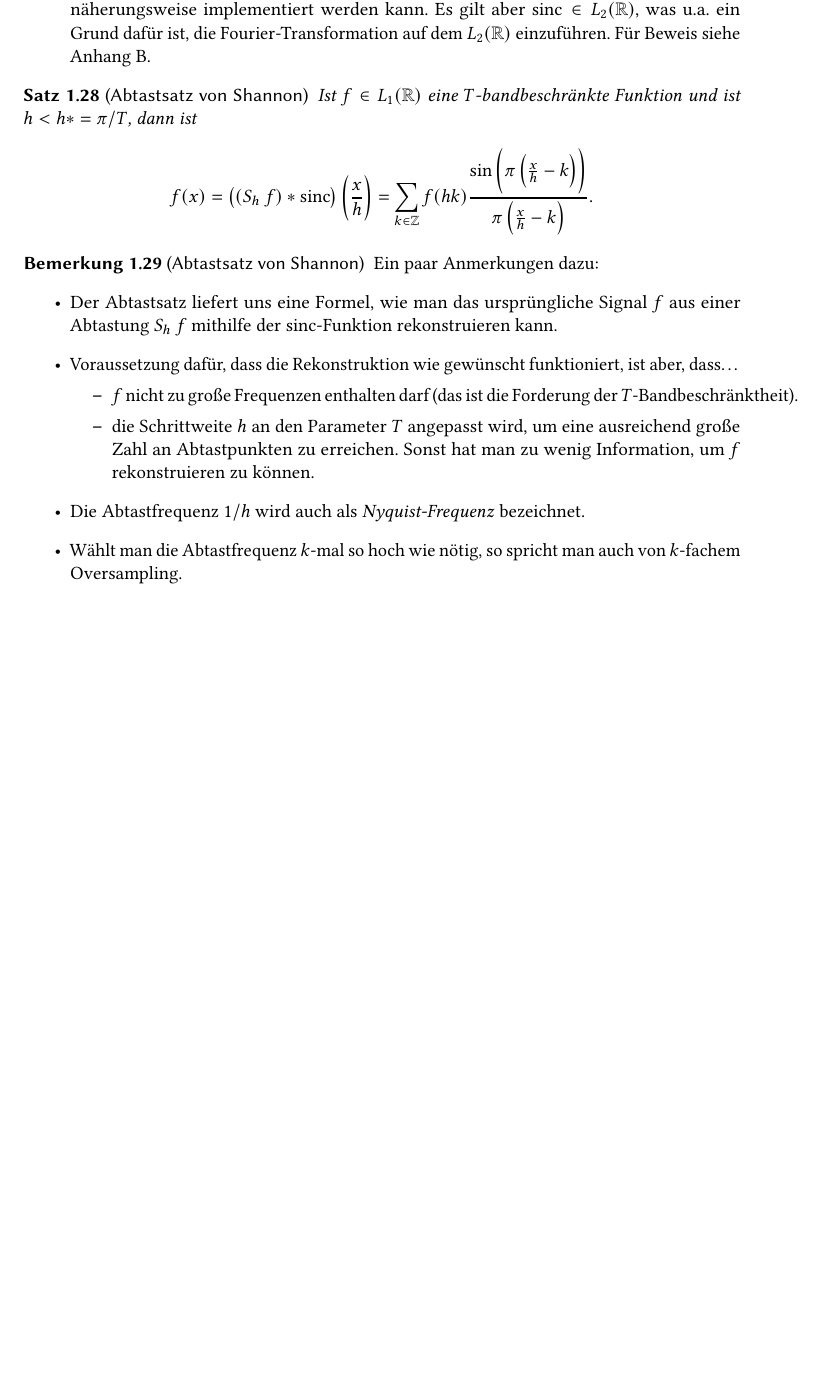
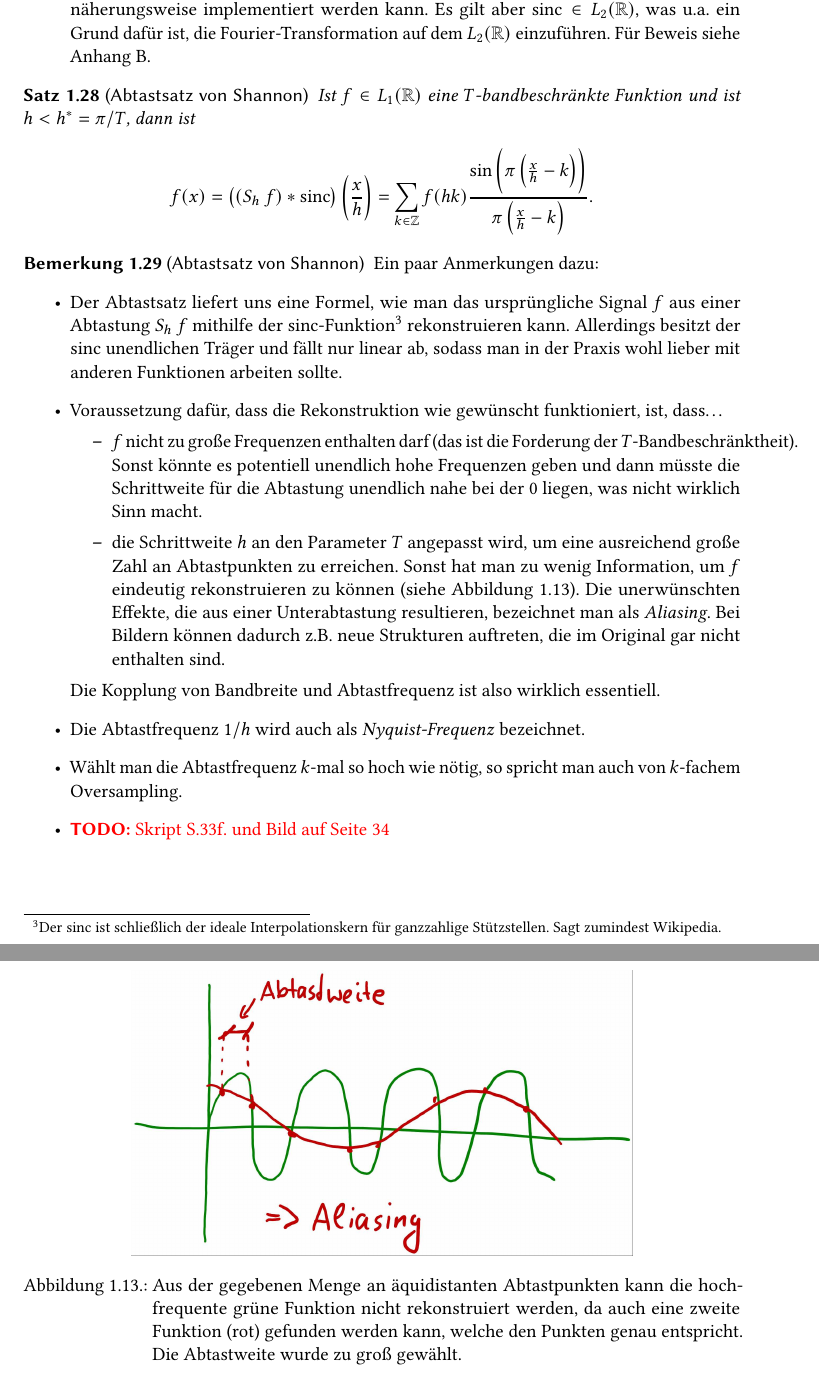
Before and after one commit to manpau1991/hjkl, a LaTeX book (Bildverarbeitung/Zusammenfassung/Zusammenfassung.tex, which reads Bildverarbeitung/Zusammenfassung/Kapitel/Abtastsatz.tex): part of page 20 of 23 before the commit and two parts of pages 20 and 21 of 24 after it, the two joined at a grey line, cut so that both start at the same text, the shorter picture padded with empty space. Compiled offline with pdfLaTeX.

Commit message:
BV Zusammenfassung: Shannonscher Abtastsatz

```diff
--- a/Bildverarbeitung/Zusammenfassung/Kapitel/Abtastsatz.tex
+++ b/Bildverarbeitung/Zusammenfassung/Kapitel/Abtastsatz.tex
@@ -50,7 +50,8 @@ jedes $ n > 0 $. D.h.\ es gibt eigentlich gar nicht \emph{die} Bandbreite einer
 \end{remark}
 
 \begin{proposition}[Abtastsatz von Shannon]
-Ist $ f \in L_{1}(\R) $ eine $ T $-bandbeschränkte Funktion und ist $ h < h* = \pi / T $, dann ist
+Ist $ f \in L_{1}(\R) $ eine $ T $-bandbeschränkte Funktion und ist $ h < h^{*} = \pi / T $, dann
+ist
 \[
   f(x) = \left( (S_{h} \ f) * \sinc \right) \left( \frac{x}{h} \right)
        = \sum_{k \in \Z} f(hk)
@@ -63,17 +64,35 @@ Ist $ f \in L_{1}(\R) $ eine $ T $-bandbeschränkte Funktion und ist $ h < h* =
 Ein paar Anmerkungen dazu:
 \begin{itemize}
 \item Der Abtastsatz liefert uns eine Formel, wie man das ursprüngliche Signal $ f $ aus einer
-  Abtastung $ S_{h} \ f $ mithilfe der $ \sinc $-Funktion rekonstruieren kann.
-\item Voraussetzung dafür, dass die Rekonstruktion wie gewünscht funktioniert, ist aber, dass\dots
+  Abtastung $ S_{h} \ f $ mithilfe der $ \sinc $-Funktion\footnote{Der $ \sinc $ ist schließlich
+  der ideale Interpolationskern für ganzzahlige Stützstellen. Sagt zumindest Wikipedia.}
+  rekonstruieren kann. Allerdings besitzt der $ \sinc $ unendlichen Träger und fällt nur linear ab,
+  sodass man in der Praxis wohl lieber mit anderen Funktionen arbeiten sollte.
+\item Voraussetzung dafür, dass die Rekonstruktion wie gewünscht funktioniert, ist, dass\dots
   \begin{itemize}
   \item $ f $ nicht zu große Frequenzen enthalten darf (das ist die Forderung der
-    $ T $-Bandbeschränktheit).
+    $ T $-Bandbeschränktheit). Sonst könnte es potentiell unendlich hohe Frequenzen geben und dann
+    müsste die Schrittweite für die Abtastung unendlich nahe bei der $ 0 $ liegen, was nicht
+    wirklich Sinn macht.
   \item die Schrittweite $ h $ an den Parameter $ T $ angepasst wird, um eine ausreichend große
-    Zahl an Abtastpunkten zu erreichen. Sonst hat man zu wenig Information, um $ f $ rekonstruieren
-    zu können.
+    Zahl an Abtastpunkten zu erreichen. Sonst hat man zu wenig Information, um $ f $ eindeutig
+    rekonstruieren zu können (siehe Abbildung~\ref{fig:aliasing}). Die unerwünschten Effekte, die
+    aus einer Unterabtastung resultieren, bezeichnet man als \emph{Aliasing}. Bei Bildern können
+    dadurch z.B.\ neue Strukturen auftreten, die im Original gar nicht enthalten sind.
   \end{itemize}
+  Die Kopplung von Bandbreite und Abtastfrequenz ist also wirklich essentiell.
 \item Die Abtastfrequenz $ 1 / h $ wird auch als \emph{Nyquist-Frequenz} bezeichnet.
 \item Wählt man die Abtastfrequenz $ k $-mal so hoch wie nötig, so spricht man auch von
   $ k $-fachem Oversampling.
+\item \TODO{Skript S.33f. und Bild auf Seite 34}
 \end{itemize}
 \end{remark}
+
+\begin{figure}[ht]
+	\centering
+  \includegraphics[width=0.7\textwidth]{Bilder/Aliasing}
+	\caption{Aus der gegebenen Menge an äquidistanten Abtastpunkten kann die hochfrequente
+	grüne Funktion nicht rekonstruiert werden, da auch eine zweite Funktion (rot) gefunden werden
+	kann, welche den Punkten genau entspricht. Die Abtastweite wurde zu groß gewählt.}
+	\label{fig:aliasing}
+\end{figure}
```
Also changed, not shown: Bildverarbeitung/Zusammenfassung/Kapitel/Fourier.tex (+24 -1 lines), Bildverarbeitung/Zusammenfassung/Zusammenfassung.pdf.
